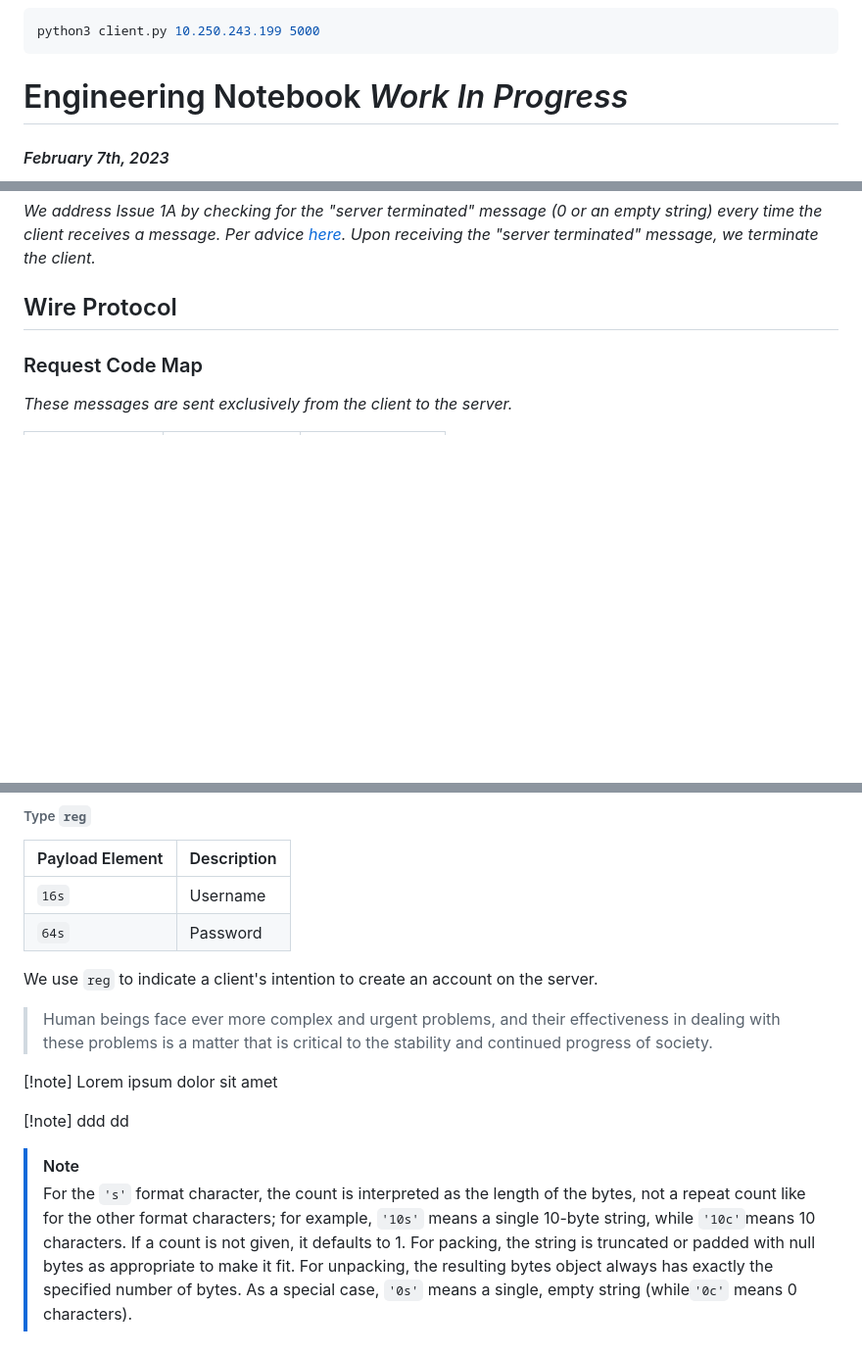
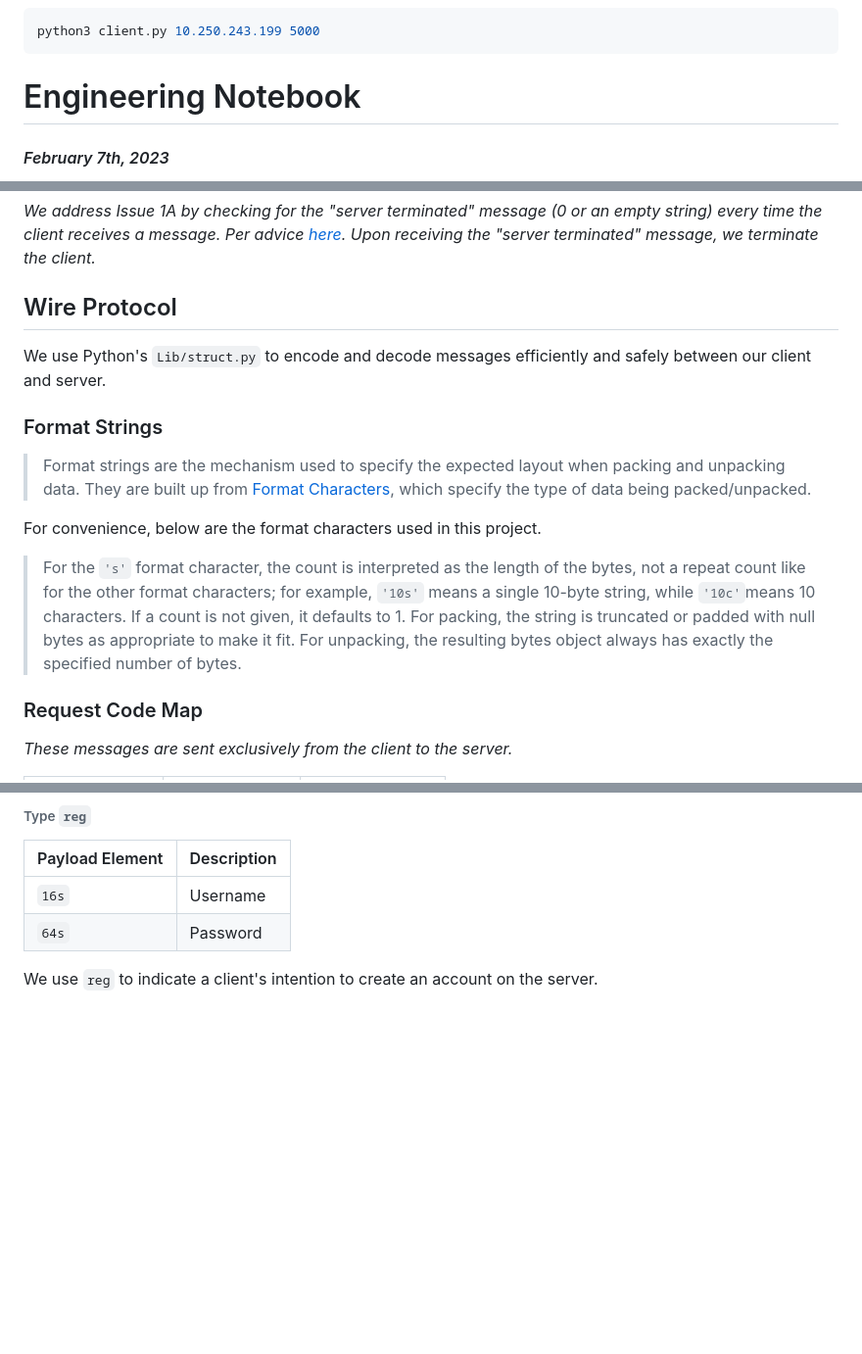
Before and after one commit to artemas-radik/cs262, a Markdown page: readme.md, 3 parts joined by grey strips. Shown at 98% size. Rendered like a GitHub page; blank space fills up the shorter version.

````diff
--- a/readme.md
+++ b/readme.md
@@ -13,7 +13,7 @@ python3 server.py 10.250.243.199 5000
 python3 client.py 10.250.243.199 5000
 ```
 
-# Engineering Notebook *Work In Progress*
+# Engineering Notebook
 #### *February 7th, 2023*
 We started the project today by following a guide for a similar project available [here](https://www.geeksforgeeks.org/simple-chat-room-using-python/) . Our goal for the moment is to acheive what the guide claims to acheive: a simple client-server chat program, where simple text messages can be sent to the server by clients and then rebroadcasted to every other client. Unfortunately the code provided by the guide does not work out-of-the-box and has the following issues:
 1. Clients enter infinite loop state after server terminates. Server enters infinite loop state after client terminates.
@@ -24,6 +24,16 @@ We started the project today by following a guide for a similar project availabl
 
 ## Wire Protocol
 
+We use Python's `Lib/struct.py` to encode and decode messages efficiently and safely between our client and server.
+
+### Format Strings
+
+> Format strings are the mechanism used to specify the expected layout when packing and unpacking data. They are built up from [Format Characters](https://docs.python.org/3.7/library/struct.html#format-characters), which specify the type of data being packed/unpacked.
+
+For convenience, below are the format characters used in this project.
+
+
+> For the `'s'` format character, the count is interpreted as the length of the bytes, not a repeat count like for the other format characters; for example, `'10s'` means a single 10-byte string, while `'10c'`means 10 characters. If a count is not given, it defaults to 1. For packing, the string is truncated or padded with null bytes as appropriate to make it fit. For unpacking, the resulting bytes object always has exactly the specified number of bytes.
 
 ### Request Code Map
 *These messages are sent exclusively from the client to the server.*
@@ -56,13 +66,3 @@ Payload Element | Description
 `64s` | Password
 
 We use `reg` to indicate a client's intention to create an account on the server.
-
-> Human beings face ever more complex and urgent problems, and their effectiveness in dealing with these problems is a matter that is critical to the stability and continued progress of society.
-
- [!note]  Lorem ipsum dolor sit amet
-
-[!note] ddd
-dd
-
-> [!note]
-> For the `'s'` format character, the count is interpreted as the length of the bytes, not a repeat count like for the other format characters; for example, `'10s'` means a single 10-byte string, while `'10c'`means 10 characters. If a count is not given, it defaults to 1. For packing, the string is truncated or padded with null bytes as appropriate to make it fit. For unpacking, the resulting bytes object always has exactly the specified number of bytes. As a special case, `'0s'` means a single, empty string (while`'0c'` means 0 characters).
````
